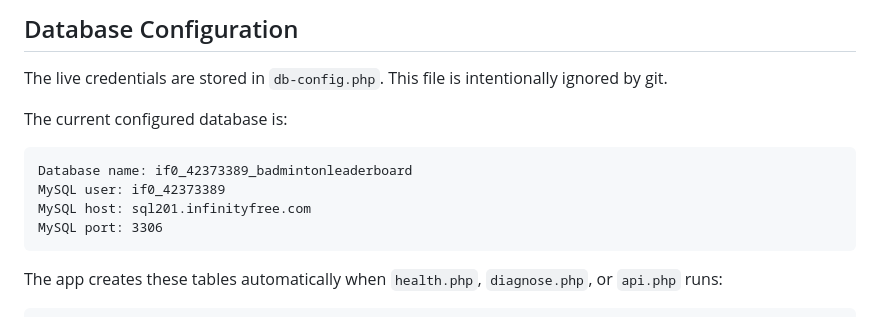
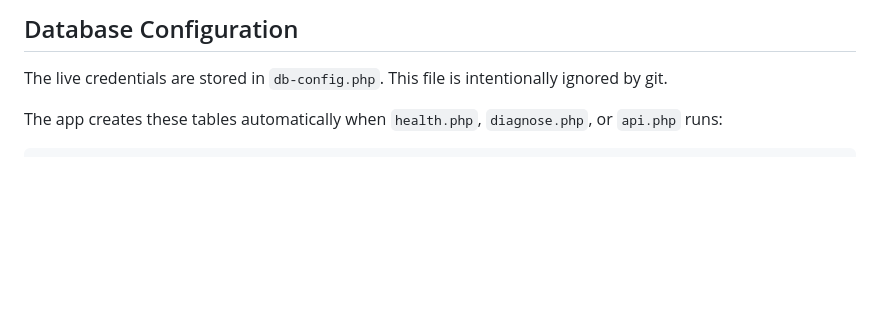
Before and after one commit to taruntilokani/badmintonapp, a Markdown page: README.md, the part around the change. Rendered like a GitHub page; blank space fills up the shorter version.

Commit message:
Update README to remove database credentials
Removed sensitive database credentials from README.

````diff
--- a/README.md
+++ b/README.md
@@ -18,14 +18,6 @@ Change the default password immediately after first login.
 
 The live credentials are stored in `db-config.php`. This file is intentionally ignored by git.
 
-The current configured database is:
-
-```text
-Database name: if0_42373389_badmintonleaderboard
-MySQL user: if0_42373389
-MySQL host: sql201.infinityfree.com
-MySQL port: 3306
-```
 
 The app creates these tables automatically when `health.php`, `diagnose.php`, or `api.php` runs:
 
````
